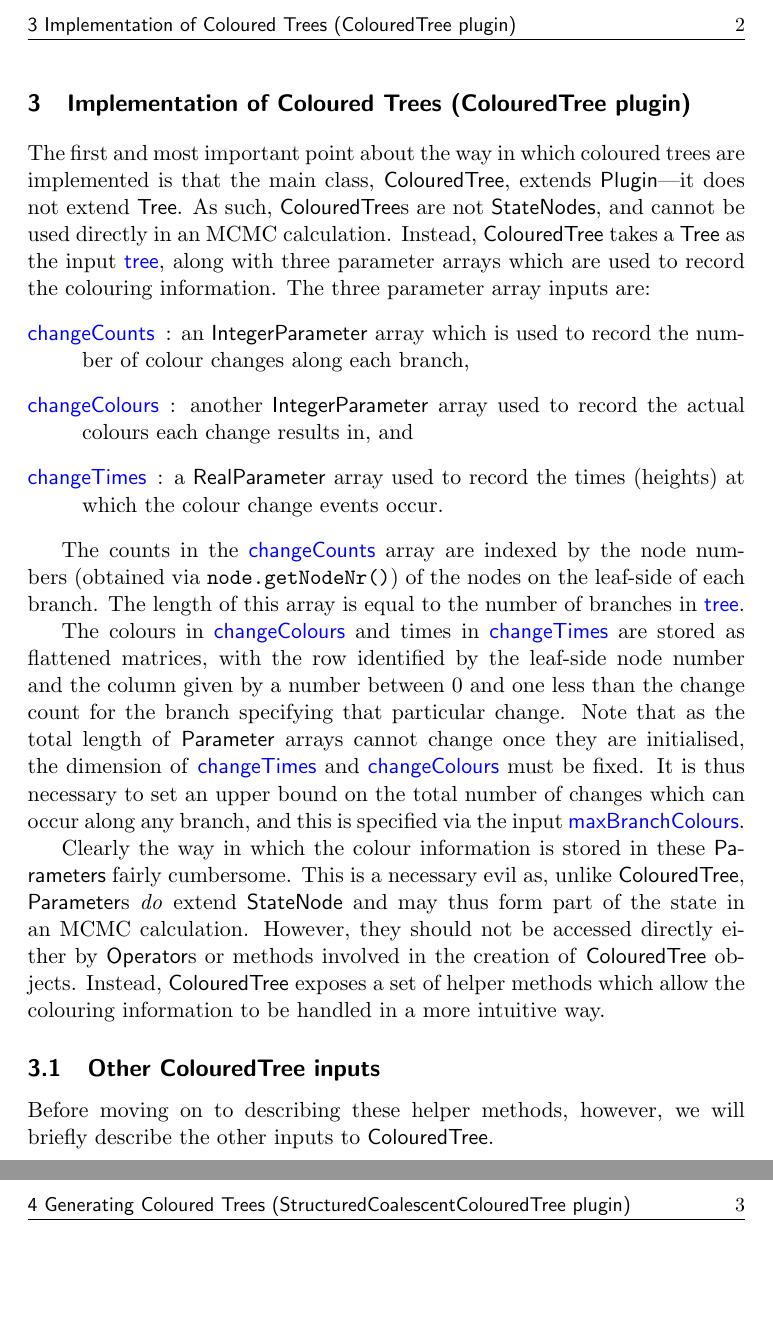
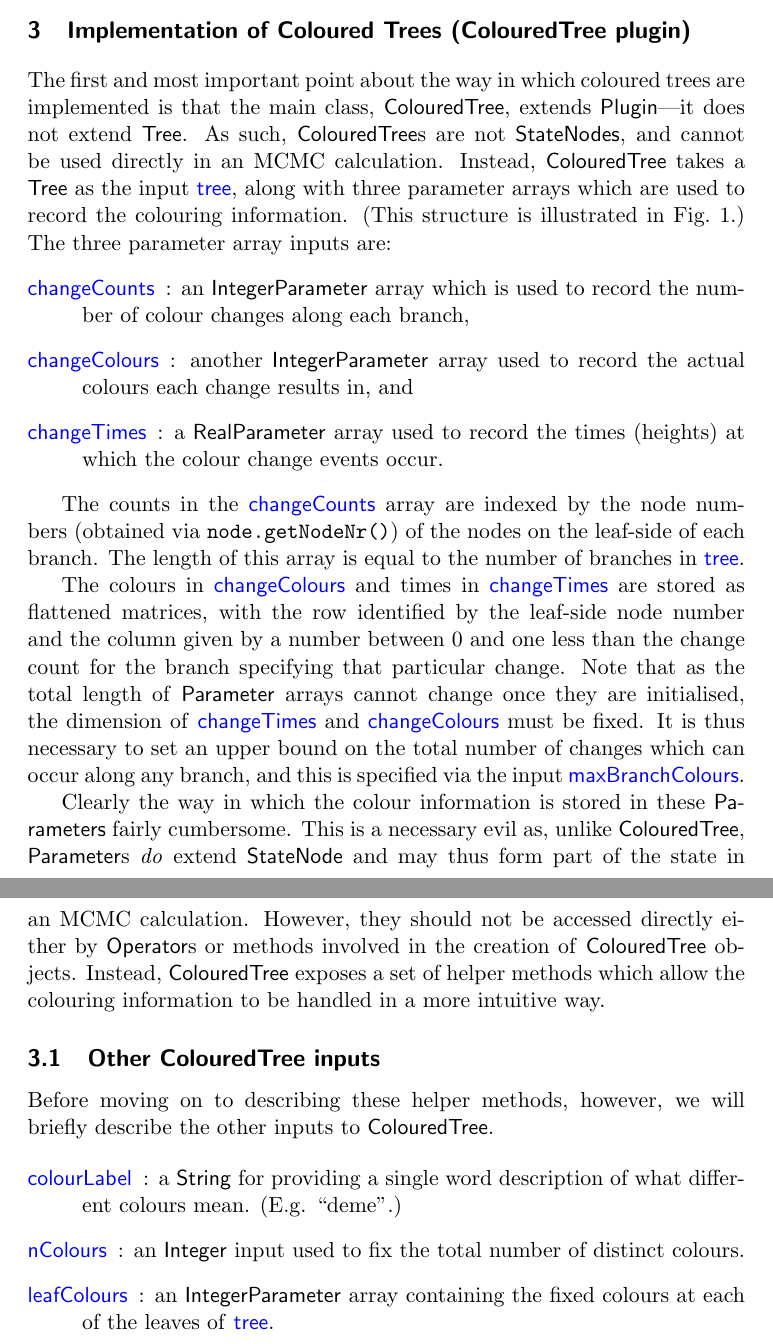
Before and after one commit to tgvaughan/MultiTypeTree, a LaTeX document (doc/ColouredTree.tex): two parts of pages 2 and 3 of 3 before the commit and two parts of pages 2 and 3 of 4 after it, joined at a grey line, cut at the place of the change, the shorter picture padded with empty space. Compiled offline with pdfLaTeX.

Commit message:
On to describing ColouredTree methods.

```diff
--- a/doc/ColouredTree.tex
+++ b/doc/ColouredTree.tex
@@ -62,9 +69,10 @@ trees are implemented is that the main class, \class{ColouredTree},
 extends \class{Plugin}---it does not extend \class{Tree}.  As such,
 \class{ColouredTree}s are not \class{StateNodes}, and cannot be used
 directly in an MCMC calculation.  Instead, \class{ColouredTree} takes
-a \class{Tree} as the input \inp{tree}, along with three parameter arrays which
-are used to record the colouring information. The three parameter
-array inputs are:
+a \class{Tree} as the input \inp{tree}, along with three parameter
+arrays which are used to record the colouring information. (This
+structure is illustrated in Fig.~\ref{fig:ColouredTree}.) The three
+parameter array inputs are:
 \begin{description}
 	\item[\inp{changeCounts}]: an \class{IntegerParameter} array which
 		is used to record the number of colour changes along each
@@ -108,3 +116,15 @@ handled in a more intuitive way.
 Before moving on to describing these helper methods, however, we will
 briefly describe the other inputs to \class{ColouredTree}.
 
+\begin{description}
+
+	\item[\inp{colourLabel}]: a \class{String} for providing a
+		single word description of what different colours mean. (E.g.
+		``deme''.)
+
+	\item[\inp{nColours}]: an \class{Integer} input used to fix the
+		total number of distinct colours.
+
+	\item[\inp{leafColours}]: an \class{IntegerParameter} array
+		containing the fixed colours at each of the leaves of
+		\inp{tree}.
```
Also changed, not shown: doc/ColouredTree.tex (16 more changed lines).
